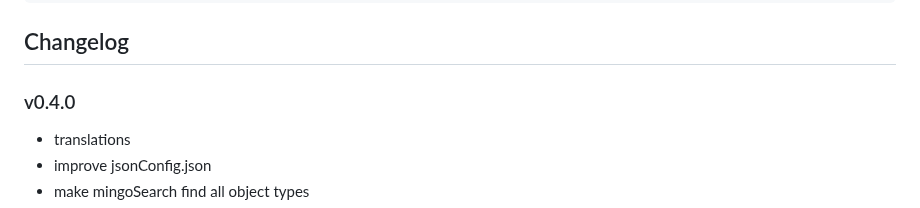
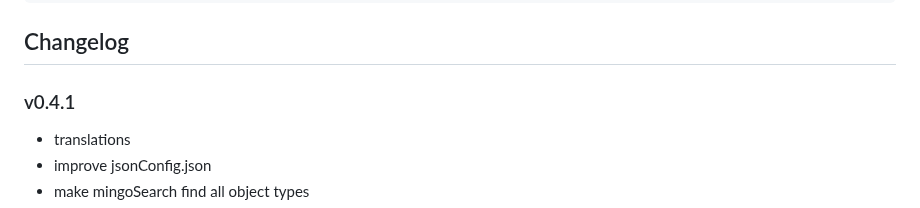
Before and after one commit to michiproep/ioBroker.kiwi, a Markdown page: README.md, the part around the change. Rendered like a GitHub page.

Commit message:
changelog

```diff
--- a/README.md
+++ b/README.md
@@ -131,7 +131,7 @@ console.log(Buffer.from("username:password").toString("base64"))
 
 ## Changelog
 
-### v0.4.0
+### v0.4.1
 
 - translations
 - improve jsonConfig.json
```
